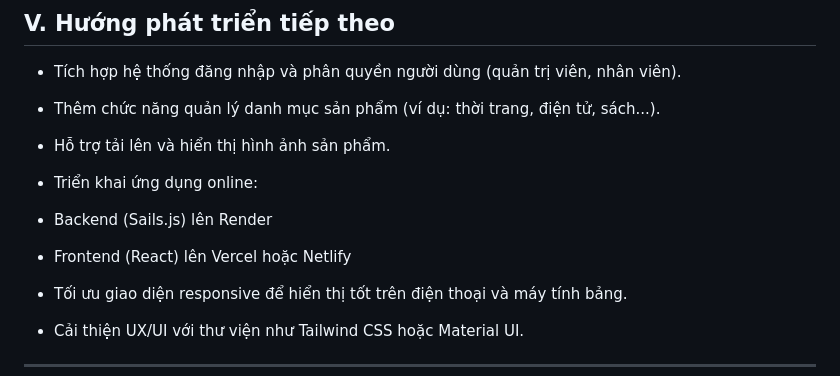
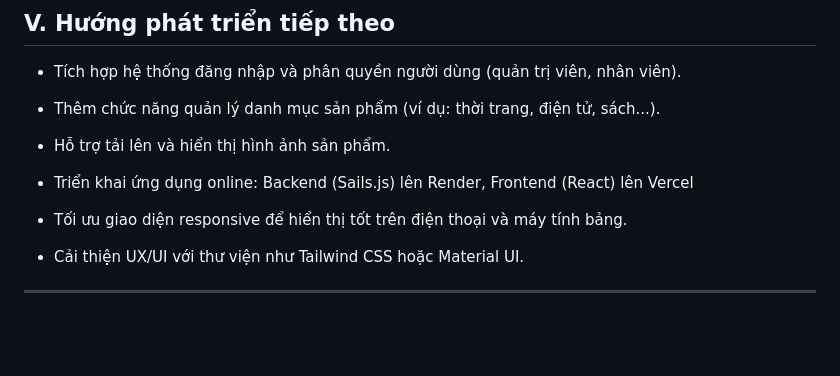
Before and after one commit to dominhquangklhd/Wellcome, a Markdown page: README.md, the part around the change. Rendered like a GitHub page; blank space fills up the shorter version.

```diff
--- a/README.md
+++ b/README.md
@@ -169,11 +169,7 @@ npm start
 
 * Hỗ trợ tải lên và hiển thị hình ảnh sản phẩm.
 
-* Triển khai ứng dụng online:
-
- - Backend (Sails.js) lên Render
-
- - Frontend (React) lên Vercel hoặc Netlify
+* Triển khai ứng dụng online: Backend (Sails.js) lên Render, Frontend (React) lên Vercel
 
 * Tối ưu giao diện responsive để hiển thị tốt trên điện thoại và máy tính bảng.
 
```
